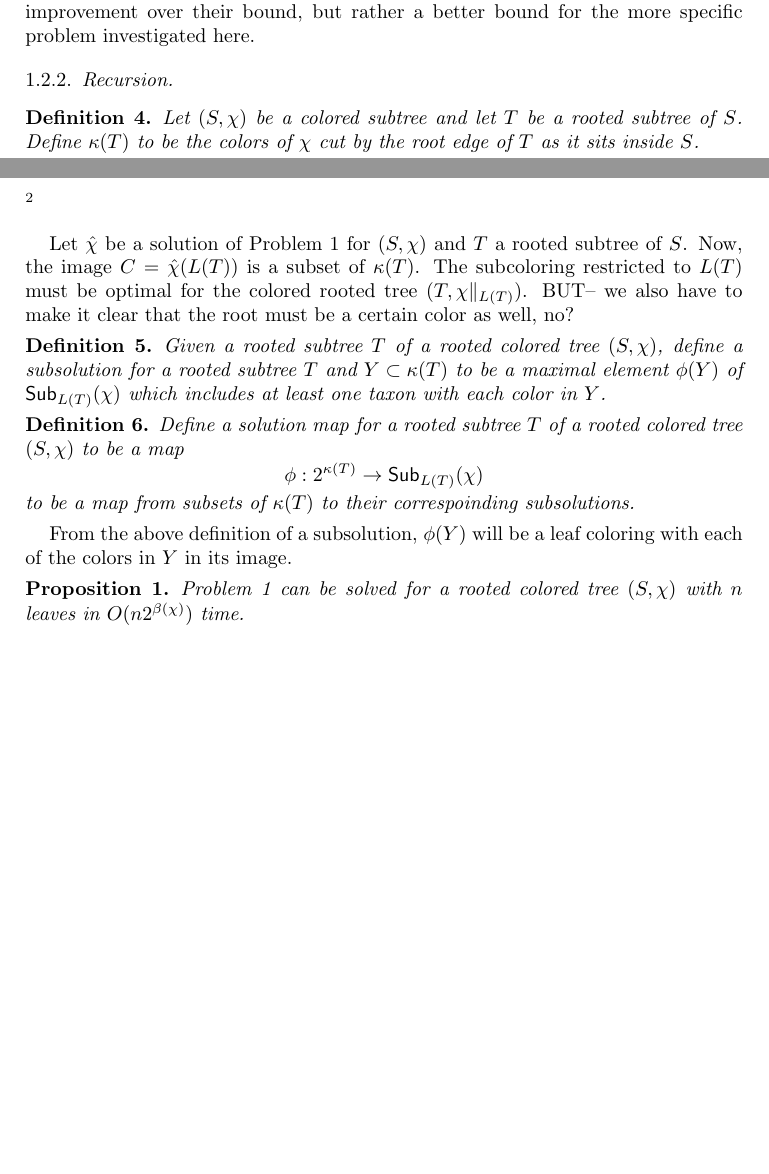
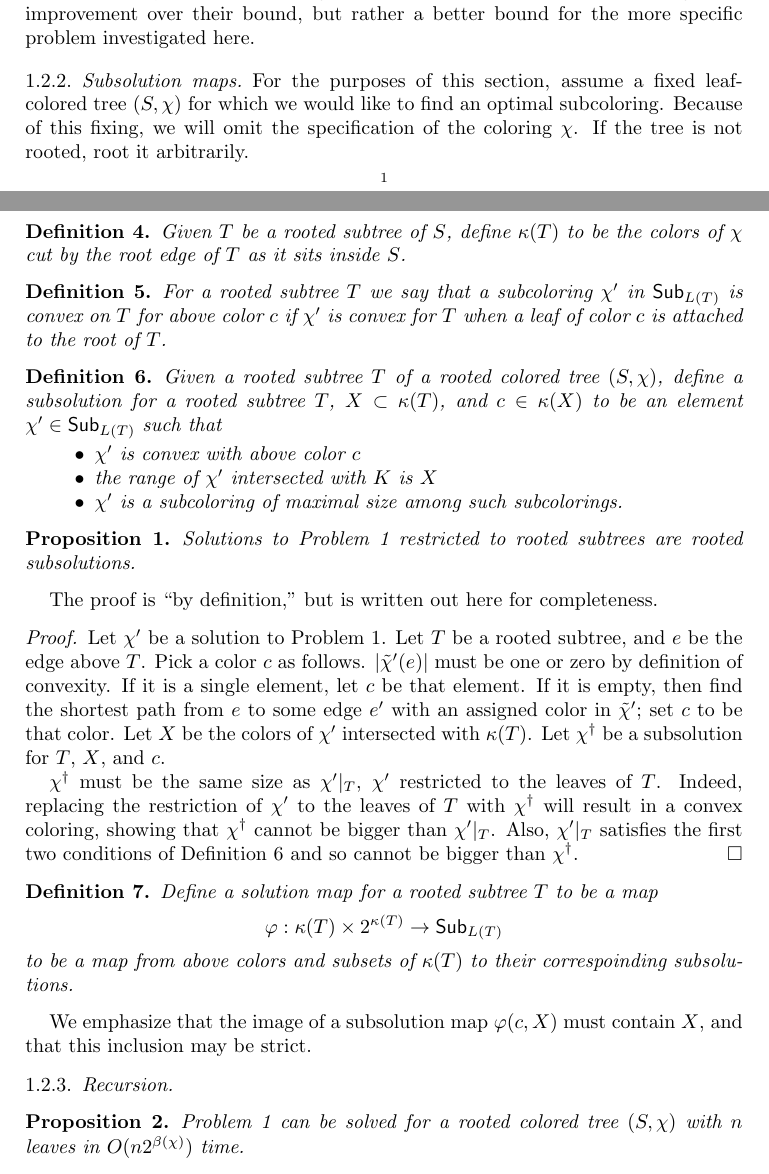
Before and after one commit to fhcrc/taxtastic, a LaTeX paper (algotax.tex): two parts of pages 1 and 2 of 3, joined at a grey line, cut so that both start at the same text, the shorter picture padded with empty space. Compiled offline with pdfLaTeX.

Commit message:
before re-attacking recursion

```diff
--- a/algotax.tex
+++ b/algotax.tex
@@ -3,10 +3,13 @@
 % my notation
 \newcommand{\col}{\chi}
 \newcommand{\colt}{\tilde{\chi}}
-\newcommand{\subcol}{\hat{\chi}}
+\newcommand{\subcol}{\chi'}
+\newcommand{\altcol}{\chi^{\dag}}
+\newcommand{\subcolt}{\tilde{\chi}'}
 \newcommand{\symmdiff}{\Delta}
 \newcommand{\colorS}{\mathcal{C}}
 \newcommand{\subcolS}{\mathsf{Sub}}
+\newcommand{\subcolST}{\subcolS_{L(T)}}
 \newcommand{\treecut}{\Psi}
 \newcommand{\cut}{\kappa}
 \newcommand{\bad}{\beta}
@@ -28,6 +31,7 @@
 \newtheorem{theorem}{Theorem}
 \newtheorem{problem}{Problem}
 \newtheorem{defn}{Definition}
+\newtheorem{obs}{Observation}
 
 
 \begin{document}
@@ -102,30 +106,70 @@ In this section we describe a fixed parameter algorithm that is exponential in a
 It is not a general improvement over their bound, but rather a better bound for the more specific problem investigated here.
 
 
-\subsubsection{Recursion}
+\subsubsection{Subsolution maps}
+
+For the purposes of this section, assume a fixed leaf-colored tree $(S, \col)$ for which we would like to find an optimal subcoloring.
+Because of this fixing, we will omit the specification of the coloring $\col$.
+If the tree is not rooted, root it arbitrarily.
 
 \begin{defn}
-  Let $(S, \col)$ be a colored subtree and let $T$ be a rooted subtree of $S$.
-  Define $\cut(T)$ to be the colors of $\col$ cut by the root edge of $T$ as it sits inside $S$.
+  Given $T$ be a rooted subtree of $S$, define $\cut(T)$ to be the colors of $\col$ cut by the root edge of $T$ as it sits inside $S$.
 \end{defn}
 
-Let $\subcol$ be a solution of Problem~\ref{prob:subcolor} for $(S, \col)$ and $T$ a rooted subtree of $S$.
-Now, the image $C = \subcol(L(T))$ is a subset of $\cut(T)$.
-The subcoloring restricted to $L(T)$ must be optimal for the colored rooted tree $(T, \col \|_{L(T)})$.
-BUT-- we also have to make it clear that the root must be a certain color as well, no?
+%%% For a rooted subtree $T$ we say that a subcoloring in
+% \begin{defn}
+%   Let $\subcol$ be a solution of Problem~\ref{prob:subcolor} for $(S, \col)$ and $T$ a rooted subtree of $S$.
+%   Now, the image $C = \subcol(L(T))$ is a subset of $\cut(T)$.
+%   The subcoloring restricted to $L(T)$ must be optimal for the colored rooted tree $(T, \col \|_{L(T)})$.
+% \end{defn}
 
 \begin{defn}
-  Given a rooted subtree $T$ of a rooted colored tree $(S, \col)$, define a subsolution for a rooted subtree $T$ and $Y \subset \cut(T)$ to be a maximal element $\phi(Y)$ of $\subcolS_{L(T)}(\col)$ which includes at least one taxon with each color in $Y$.
+  For a rooted subtree $T$ we say that a subcoloring $\subcol$ in $\subcolST$ is convex on $T$ for above color $c$ if $\subcol$ is convex for $T$ when a leaf of color $c$ is attached to the root of $T$.
 \end{defn}
 
 \begin{defn}
-  Define a solution map for a rooted subtree $T$ of a rooted colored tree $(S, \col)$ to be a map
+  \label{defn:subsolution}
+  Given a rooted subtree $T$ of a rooted colored tree $(S, \col)$, define a subsolution for a rooted subtree $T$, $X \subset \cut(T)$, and $c \in \cut(X)$ to be an element $\subcol \in \subcolST$ such that
+  \begin{itemize}
+    \item $\subcol$ is convex with above color $c$
+    \item the range of $\subcol$ intersected with $K$ is $X$
+    \item $\subcol$ is a subcoloring of maximal size among such subcolorings.
+  \end{itemize}
+\end{defn}
+
+\begin{prop}
+  \label{prop:subsolution}
+  Solutions to Problem~\ref{prob:subcolor} restricted to rooted subtrees are rooted subsolutions.
+\end{prop}
+
+The proof is ``by definition,'' but is written out here for completeness.
+
+\begin{proof}
+  Let $\subcol$ be a solution to Problem~\ref{prob:subcolor}.
+  Let $T$ be a rooted subtree, and $e$ be the edge above $T$.
+  Pick a color $c$ as follows.
+  $|\subcolt(e)|$ must be one or zero by definition of convexity.
+  If it is a single element, let $c$ be that element.
+  If it is empty, then find the shortest path from $e$ to some edge $e'$ with an assigned color in $\subcolt$; set $c$ to be that color.
+  Let $X$ be the colors of $\subcol$ intersected with $\cut(T)$.
+  Let $\altcol$ be a subsolution for $T$, $X$, and $c$.
+
+  $\altcol$ must be the same size as $\subcol|_T$, $\subcol$ restricted to the leaves of $T$.
+  Indeed, replacing the restriction of $\subcol$ to the leaves of $T$ with $\altcol$ will result in a convex coloring, showing that $\altcol$ cannot be bigger than $\subcol|_T$.
+  Also, $\subcol|_T$ satisfies the first two conditions of Definition~\ref{defn:subsolution} and so cannot be bigger than $\altcol$.
+\end{proof}
+
+\begin{defn}
+  Define a solution map for a rooted subtree $T$ to be a map
   \[
-  \phi: 2^{\cut(T)} \rightarrow \subcolS_{L(T)}(\col)
+    \varphi: \cut(T) \times 2^{\cut(T)} \rightarrow \subcolST
   \]
-  to be a map from subsets of $\cut(T)$ to their correspoinding subsolutions.
+  to be a map from above colors and subsets of $\cut(T)$ to their correspoinding subsolutions.
 \end{defn}
-From the above definition of a subsolution, $\phi(Y)$ will be a leaf coloring with each of the colors in $Y$ in its image.
+We emphasize that the image of a subsolution map $\varphi(c,X)$ must contain $X$, and that this inclusion may be strict.
+
+
+\subsubsection{Recursion}
 
 \begin{prop}
 Problem~\ref{prob:subcolor} can be solved for a rooted colored tree $(S, \col)$ with $n$ leaves in $O(n 2^{\bad(\col)})$ time.
```
